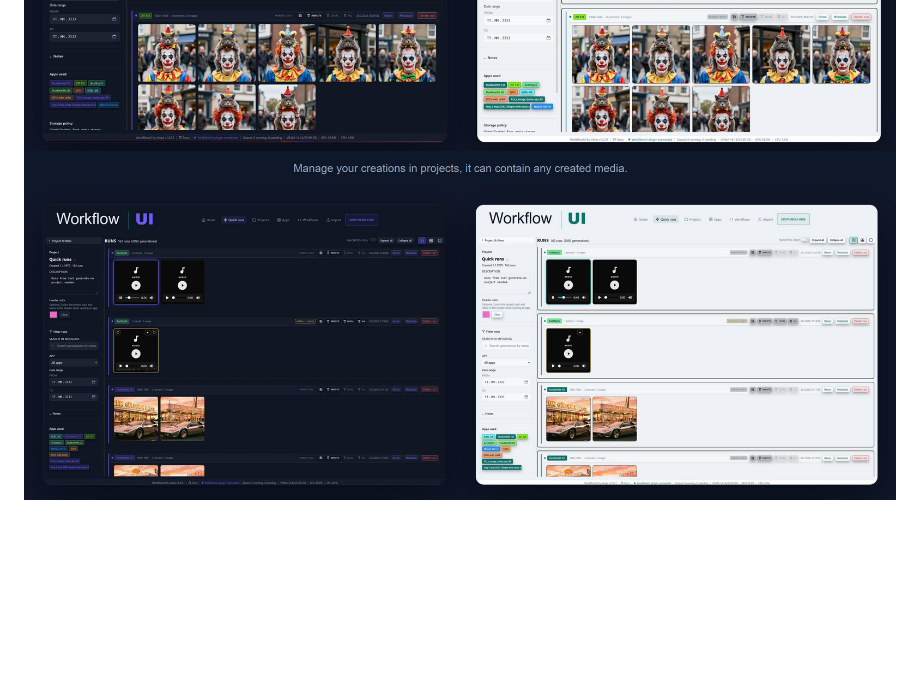
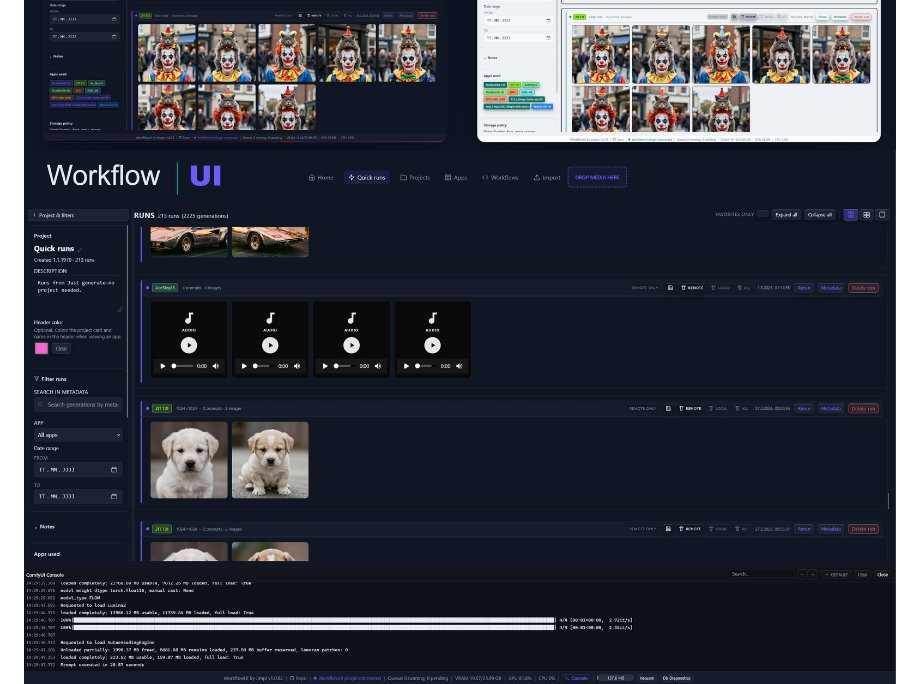
Before and after one commit to jimpi-dev/WorkflowUI, a Markdown page: README.md, the part around the change. Drawn GitHub-style; pictures changed too: Docs/MixedProjectComfyConsole.jpg (added); blank space fills up the shorter version.

```diff
--- a/README.md
+++ b/README.md
@@ -44,7 +44,7 @@ Hint: To toggle the theme, you have click on a certain part of the apps logo
 ![Send to App Flow](./Docs/CreateAppBoth.jpg)
 ![Send to App Flow](./Docs/AppComplexity.jpg)
 ![Send to App Flow](./Docs/QuickRunsBoth.jpg)
-![Send to App Flow](./Docs/ProjectMixedMediaBoth.jpg)
+![Send to App Flow](./Docs/MixedProjectComfyConsole.jpg)
 ![Send to App Flow](./Docs/SendToAppFlow.jpg)
 ![Send to App Flow](./Docs/HonorableMentions.jpg)
 
```
